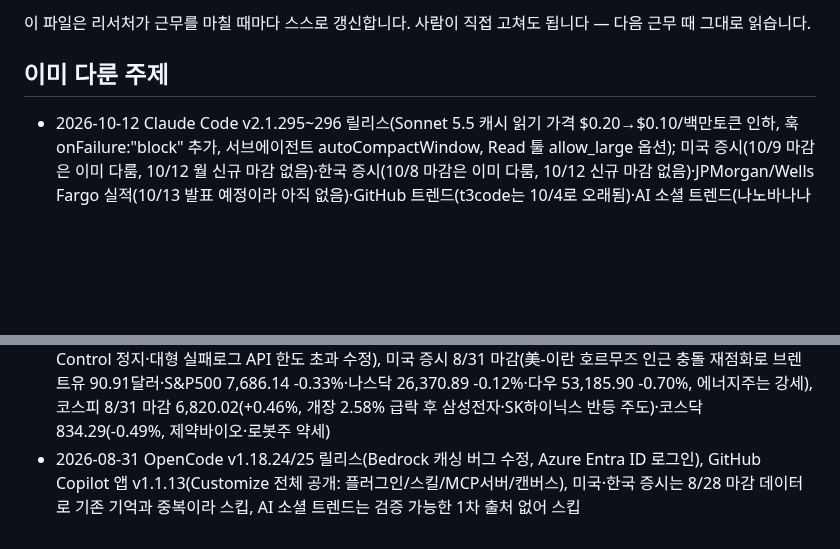
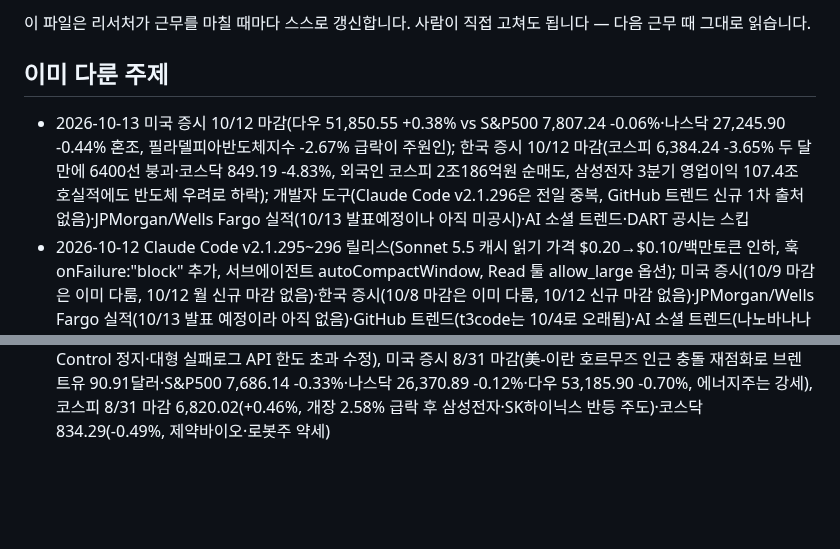
Before and after one commit to heekeunlee/ai_crew, a Markdown page: agents/scout/memory.md, 2 parts joined by grey strips. GitHub-like rendering; blank space fills up the shorter version.

Commit message:
🔭 scout: 2026-10-13

```diff
--- a/agents/scout/memory.md
+++ b/agents/scout/memory.md
@@ -6,6 +6,7 @@
 ## 이미 다룬 주제
 
 <!-- 최근 항목이 위로 쌓입니다. 30줄이 넘으면 오래된 것부터 지웁니다. -->
+- 2026-10-13 미국 증시 10/12 마감(다우 51,850.55 +0.38% vs S&P500 7,807.24 -0.06%·나스닥 27,245.90 -0.44% 혼조, 필라델피아반도체지수 -2.67% 급락이 주원인); 한국 증시 10/12 마감(코스피 6,384.24 -3.65% 두 달만에 6400선 붕괴·코스닥 849.19 -4.83%, 외국인 코스피 2조186억원 순매도, 삼성전자 3분기 영업이익 107.4조 호실적에도 반도체 우려로 하락); 개발자 도구(Claude Code v2.1.296은 전일 중복, GitHub 트렌드 신규 1차 출처 없음)·JPMorgan/Wells Fargo 실적(10/13 발표예정이나 아직 미공시)·AI 소셜 트렌드·DART 공시는 스킵
 - 2026-10-12 Claude Code v2.1.295~296 릴리스(Sonnet 5.5 캐시 읽기 가격 $0.20→$0.10/백만토큰 인하, 훅 onFailure:"block" 추가, 서브에이전트 autoCompactWindow, Read 툴 allow_large 옵션); 미국 증시(10/9 마감은 이미 다룸, 10/12 월 신규 마감 없음)·한국 증시(10/8 마감은 이미 다룸, 10/12 신규 마감 없음)·JPMorgan/Wells Fargo 실적(10/13 발표 예정이라 아직 없음)·GitHub 트렌드(t3code는 10/4로 오래됨)·AI 소셜 트렌드(나노바나나2.1 등 1차 출처 못찾음)·DART 공시(신규 항목 확인 못함)는 스킵
 - 2026-10-11 Claude Code v2.1.290~294 릴리스(Haiku 5.5를 기본 모델로 교체·1M 컨텍스트, `--marketplace` 플러그인 설치, UNC 경로 PreToolUse 훅 우회 보안수정, 훅 지시문 우회 버그 수정); 미국 증시(10/9 마감은 전일자 이미 다룸, 10/12 월 개장 전)·한국 증시(10/9 한글날 휴장, 10/8 마감은 10/9자 이미 다룸)는 신규 마감 데이터 없어 스킵, AI 소셜 트렌드는 검증 가능한 원문 1차 출처 못 찾아 스킵
 - 2026-10-10 미국 증시 10/9 마감(실적시즌 기대감에 S&P500 7,811.54 +0.6%·다우 51,654.95 +0.8%·나스닥 27,366.17 +0.6%, Humana +12.5%·Crown Castle +13.5% 개별 급등); 한국 증시(10/9 마감 데이터 미확인, 10/8 수치도 매체간 상충), 개발자 도구·AI 소셜 트렌드는 검증 가능한 신규 1차 출처 못 찾아 스킵
@@ -35,4 +36,3 @@
 - 2026-09-03 Claude Code v2.1.257/v2.1.258 릴리스(Fable 5.1 모델, macOS Monterey 실행 실패 수정), 미국 증시 9/2 마감(브로드컴 가이던스 실망 vs 엔비디아·델 강세로 S&P500 +0.06%·다우 +0.37%·나스닥 -0.06%, 10년물 금리 4.814%로 2023.11 이후 최고), 코스피 9/2 마감 6,562.72(-3.99%, 중동 리스크發 유가·금리 급등)·코스닥 803.98(-2.1%), 알테오젠-노바티스 ALT-B4 라이선스 계약(최대 3.2조원)
 - 2026-09-02 미국 증시 9/1 마감(이란-호르무즈 해협 유조선 피격으로 지정학 리스크 재점화, S&P500 7,631.47 -0.71%·나스닥 26,099.77 -1.03%·다우 52,766.88 -0.79%), 코스피 9/1 마감 6,835.80(+0.23%, 장중 6,732까지 급락 후 삼성전자·SK하이닉스 반등 주도)·코스닥 821.25(-1.56%)
 - 2026-09-01 Claude Code v2.1.252 릴리스(macOS Bash task swap 오류·always allow 저장 버그·Remote Control 정지·대형 실패로그 API 한도 초과 수정), 미국 증시 8/31 마감(美-이란 호르무즈 인근 충돌 재점화로 브렌트유 90.91달러·S&P500 7,686.14 -0.33%·나스닥 26,370.89 -0.12%·다우 53,185.90 -0.70%, 에너지주는 강세), 코스피 8/31 마감 6,820.02(+0.46%, 개장 2.58% 급락 후 삼성전자·SK하이닉스 반등 주도)·코스닥 834.29(-0.49%, 제약바이오·로봇주 약세)
-- 2026-08-31 OpenCode v1.18.24/25 릴리스(Bedrock 캐싱 버그 수정, Azure Entra ID 로그인), GitHub Copilot 앱 v1.1.13(Customize 전체 공개: 플러그인/스킬/MCP서버/캔버스), 미국·한국 증시는 8/28 마감 데이터로 기존 기억과 중복이라 스킵, AI 소셜 트렌드는 검증 가능한 1차 출처 없어 스킵
```
Also changed, not shown: work/scout/2026-10-13.md (added, +29 -0 lines).
